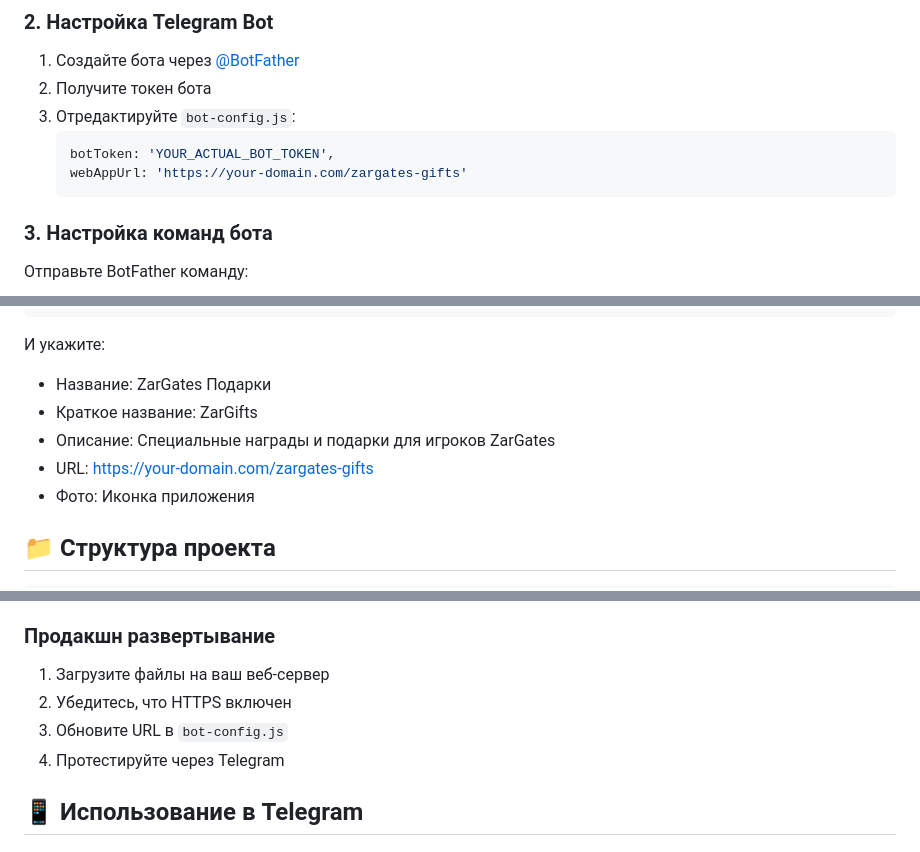
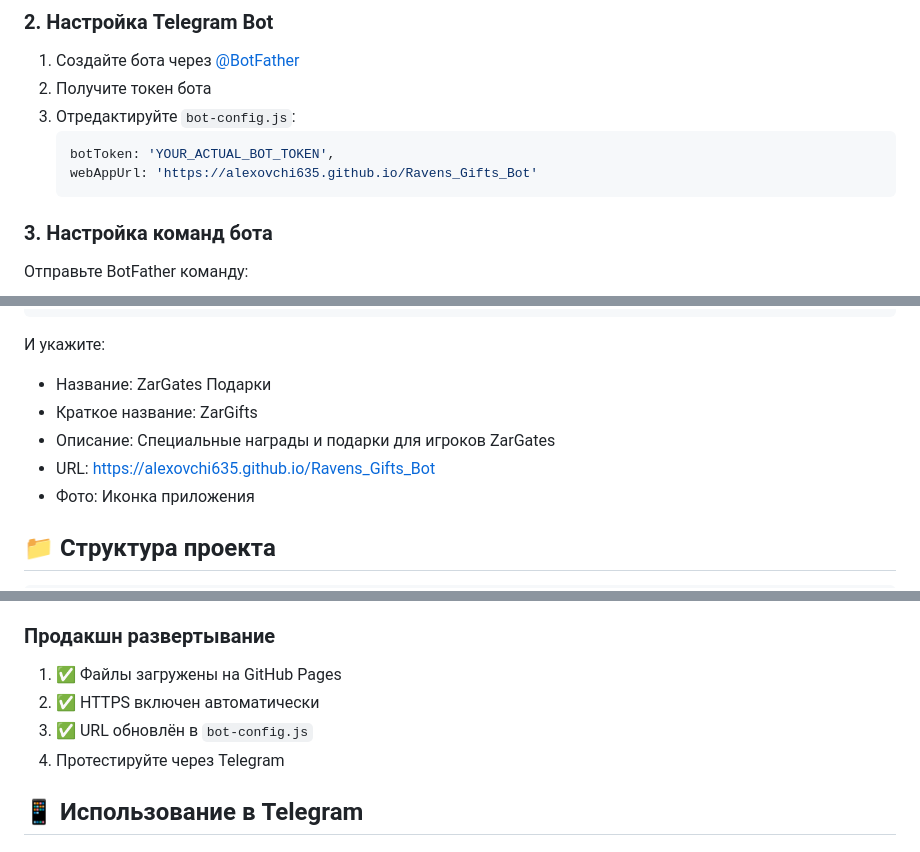
Before and after one commit to AlexOvchi635/Ravens_Gifts_Bot, a Markdown page: README.md, 3 parts joined by grey strips. GitHub-like rendering.

````diff
--- a/README.md
+++ b/README.md
@@ -27,7 +27,7 @@ cd zargates-gifts
 3. Отредактируйте `bot-config.js`:
    ```javascript
    botToken: 'YOUR_ACTUAL_BOT_TOKEN',
-   webAppUrl: 'https://your-domain.com/zargates-gifts'
+   webAppUrl: 'https://alexovchi635.github.io/Ravens_Gifts_Bot'
    ```
 
 ### 3. Настройка команд бота
@@ -56,7 +56,7 @@ help - Помощь по использованию бота
 - Название: ZarGates Подарки
 - Краткое название: ZarGifts
 - Описание: Специальные награды и подарки для игроков ZarGates
-- URL: https://your-domain.com/zargates-gifts
+- URL: https://alexovchi635.github.io/Ravens_Gifts_Bot
 - Фото: Иконка приложения
 
 ## 📁 Структура проекта
@@ -117,9 +117,9 @@ zargates-gifts/
 2. Для тестирования Telegram функций используйте локальный сервер
 
 ### Продакшн развертывание
-1. Загрузите файлы на ваш веб-сервер
-2. Убедитесь, что HTTPS включен
-3. Обновите URL в `bot-config.js`
+1. ✅ Файлы загружены на GitHub Pages
+2. ✅ HTTPS включен автоматически
+3. ✅ URL обновлён в `bot-config.js`
 4. Протестируйте через Telegram
 
 ## 📱 Использование в Telegram
````
